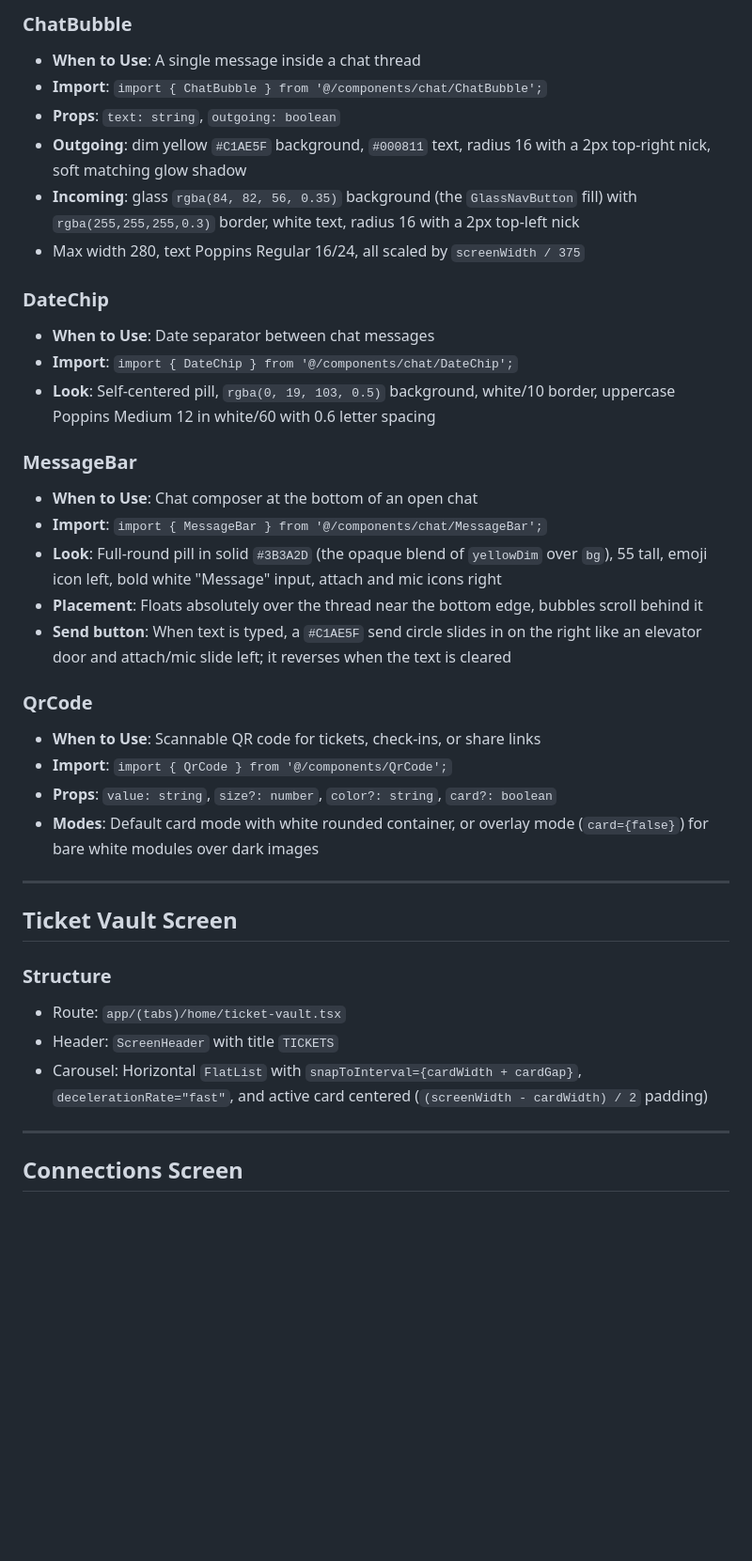
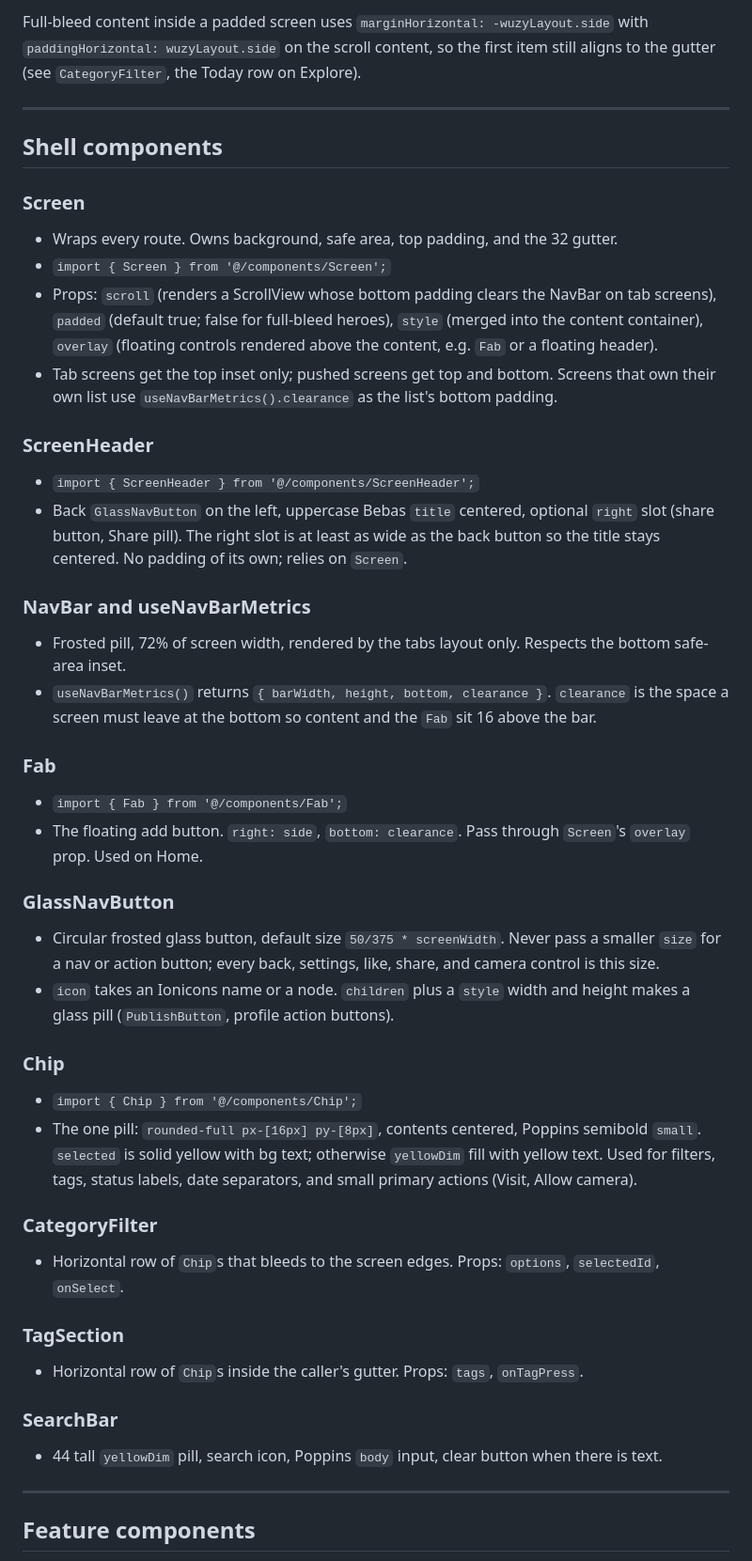
Before and after one commit to IIT-InfoSchol-2027-Jan-Group-06/wuzy, a Markdown page: frontend/DESIGN.md, the part around one of its changes. Shown at 94% size. Rendered like a GitHub page; blank space fills up the shorter version.

```diff
--- a/frontend/DESIGN.md
+++ b/frontend/DESIGN.md
@@ -81,39 +65,45 @@ Font sizes scale with screen width (`screenWidth * ratio`):
-### ChatBubble
-- **When to Use**: A single message inside a chat thread
-- **Import**: `import { ChatBubble } from '@/components/chat/ChatBubble';`
-- **Props**: `text: string`, `outgoing: boolean`
-- **Outgoing**: dim yellow `#C1AE5F` background, `#000811` text, radius 16 with a 2px top-right nick, soft matching glow shadow
-- **Incoming**: glass `rgba(84, 82, 56, 0.35)` background (the `GlassNavButton` fill) with `rgba(255,255,255,0.3)` border, white text, radius 16 with a 2px top-left nick
-- Max width 280, text Poppins Regular 16/24, all scaled by `screenWidth / 375`
-
-### DateChip
-- **When to Use**: Date separator between chat messages
-- **Import**: `import { DateChip } from '@/components/chat/DateChip';`
-- **Look**: Self-centered pill, `rgba(0, 19, 103, 0.5)` background, white/10 border, uppercase Poppins Medium 12 in white/60 with 0.6 letter spacing
-
-### MessageBar
-- **When to Use**: Chat composer at the bottom of an open chat
-- **Import**: `import { MessageBar } from '@/components/chat/MessageBar';`
-- **Look**: Full-round pill in solid `#3B3A2D` (the opaque blend of `yellowDim` over `bg`), 55 tall, emoji icon left, bold white "Message" input, attach and mic icons right
-- **Placement**: Floats absolutely over the thread near the bottom edge, bubbles scroll behind it
-- **Send button**: When text is typed, a `#C1AE5F` send circle slides in on the right like an elevator door and attach/mic slide left; it reverses when the text is cleared
-
-### QrCode
-- **When to Use**: Scannable QR code for tickets, check-ins, or share links
-- **Import**: `import { QrCode } from '@/components/QrCode';`
-- **Props**: `value: string`, `size?: number`, `color?: string`, `card?: boolean`
-- **Modes**: Default card mode with white rounded container, or overlay mode (`card={false}`) for bare white modules over dark images
+Full-bleed content inside a padded screen uses `marginHorizontal: -wuzyLayout.side` with `paddingHorizontal: wuzyLayout.side` on the scroll content, so the first item still aligns to the gutter (see `CategoryFilter`, the Today row on Explore).
 
 ---
 
-## Ticket Vault Screen
+## Shell components
 
-### Structure
-- Route: `app/(tabs)/home/ticket-vault.tsx`
-- Header: `ScreenHeader` with title `TICKETS`
-- Carousel: Horizontal `FlatList` with `snapToInterval={cardWidth + cardGap}`, `decelerationRate="fast"`, and active card centered (`(screenWidth - cardWidth) / 2` padding)
+### Screen
+- Wraps every route. Owns background, safe area, top padding, and the 32 gutter.
+- `import { Screen } from '@/components/Screen';`
+- Props: `scroll` (renders a ScrollView whose bottom padding clears the NavBar on tab screens), `padded` (default true; false for full-bleed heroes), `style` (merged into the content container), `overlay` (floating controls rendered above the content, e.g. `Fab` or a floating header).
+- Tab screens get the top inset only; pushed screens get top and bottom. Screens that own their own list use `useNavBarMetrics().clearance` as the list's bottom padding.
+
+### ScreenHeader
+- `import { ScreenHeader } from '@/components/ScreenHeader';`
+- Back `GlassNavButton` on the left, uppercase Bebas `title` centered, optional `right` slot (share button, Share pill). The right slot is at least as wide as the back button so the title stays centered. No padding of its own; relies on `Screen`.
+
+### NavBar and useNavBarMetrics
+- Frosted pill, 72% of screen width, rendered by the tabs layout only. Respects the bottom safe-area inset.
+- `useNavBarMetrics()` returns `{ barWidth, height, bottom, clearance }`. `clearance` is the space a screen must leave at the bottom so content and the `Fab` sit 16 above the bar.
+
+### Fab
+- `import { Fab } from '@/components/Fab';`
+- The floating add button. `right: side`, `bottom: clearance`. Pass through `Screen`'s `overlay` prop. Used on Home.
+
+### GlassNavButton
+- Circular frosted glass button, default size `50/375 * screenWidth`. Never pass a smaller `size` for a nav or action button; every back, settings, like, share, and camera control is this size.
+- `icon` takes an Ionicons name or a node. `children` plus a `style` width and height makes a glass pill (`PublishButton`, profile action buttons).
+
+### Chip
+- `import { Chip } from '@/components/Chip';`
+- The one pill: `rounded-full px-[16px] py-[8px]`, contents centered, Poppins semibold `small`. `selected` is solid yellow with bg text; otherwise `yellowDim` fill with yellow text. Used for filters, tags, status labels, date separators, and small primary actions (Visit, Allow camera).
+
+### CategoryFilter
+- Horizontal row of `Chip`s that bleeds to the screen edges. Props: `options`, `selectedId`, `onSelect`.
+
+### TagSection
+- Horizontal row of `Chip`s inside the caller's gutter. Props: `tags`, `onTagPress`.
+
+### SearchBar
+- 44 tall `yellowDim` pill, search icon, Poppins `body` input, clear button when there is text.
 
 ---
 
-## Connections Screen
+## Feature components
 
```
Also changed, not shown: other parts of frontend/DESIGN.md (+82 -63 lines), AGENTS.md (+2 -2 lines).
